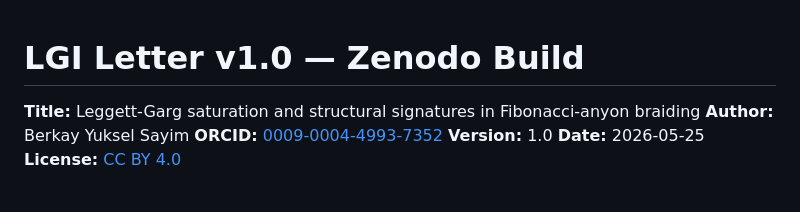
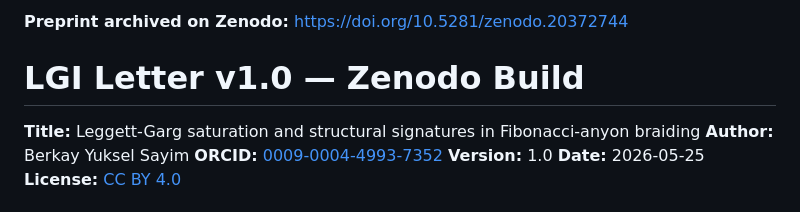
Before and after one commit to berkay-yueksel-sayim/leggett-garg-fibonacci-anyon-braiding, a Markdown page: README.md, the part around the change. Rendered like a GitHub page.

```diff
--- a/README.md
+++ b/README.md
@@ -1,3 +1,4 @@
+**Preprint archived on Zenodo:** https://doi.org/10.5281/zenodo.20372744
 # LGI Letter v1.0 — Zenodo Build
 
 **Title:** Leggett-Garg saturation and structural signatures in Fibonacci-anyon braiding
```
